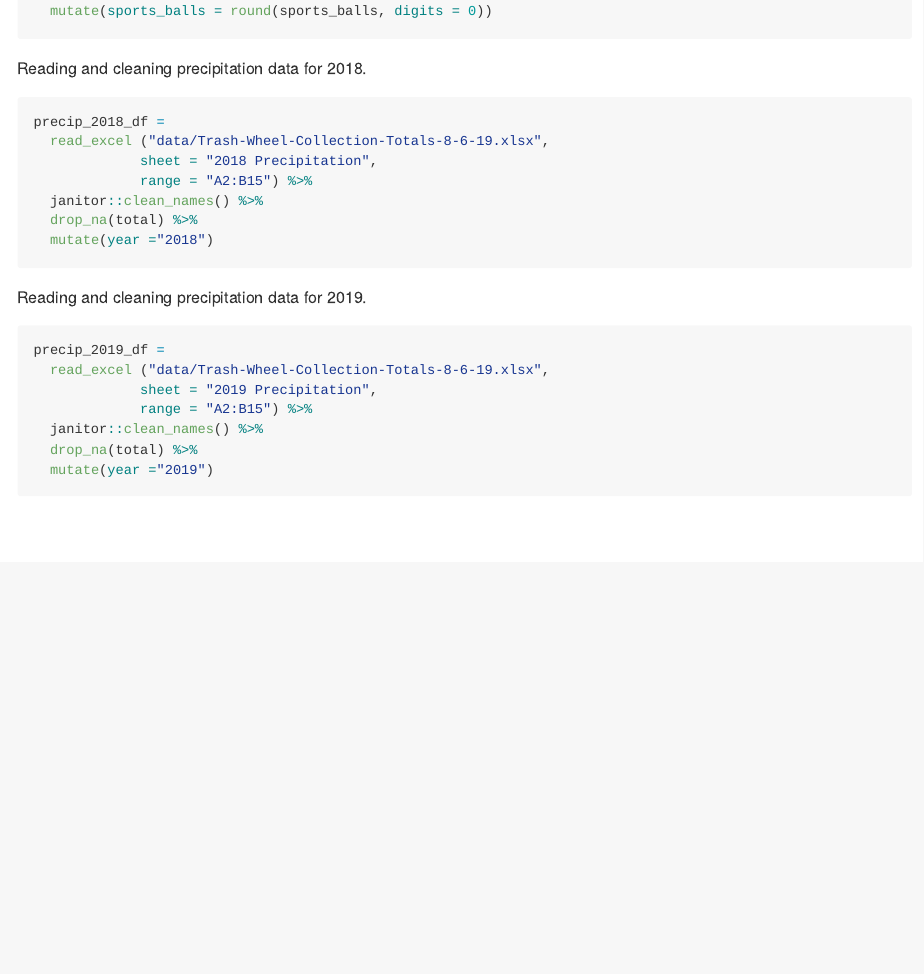
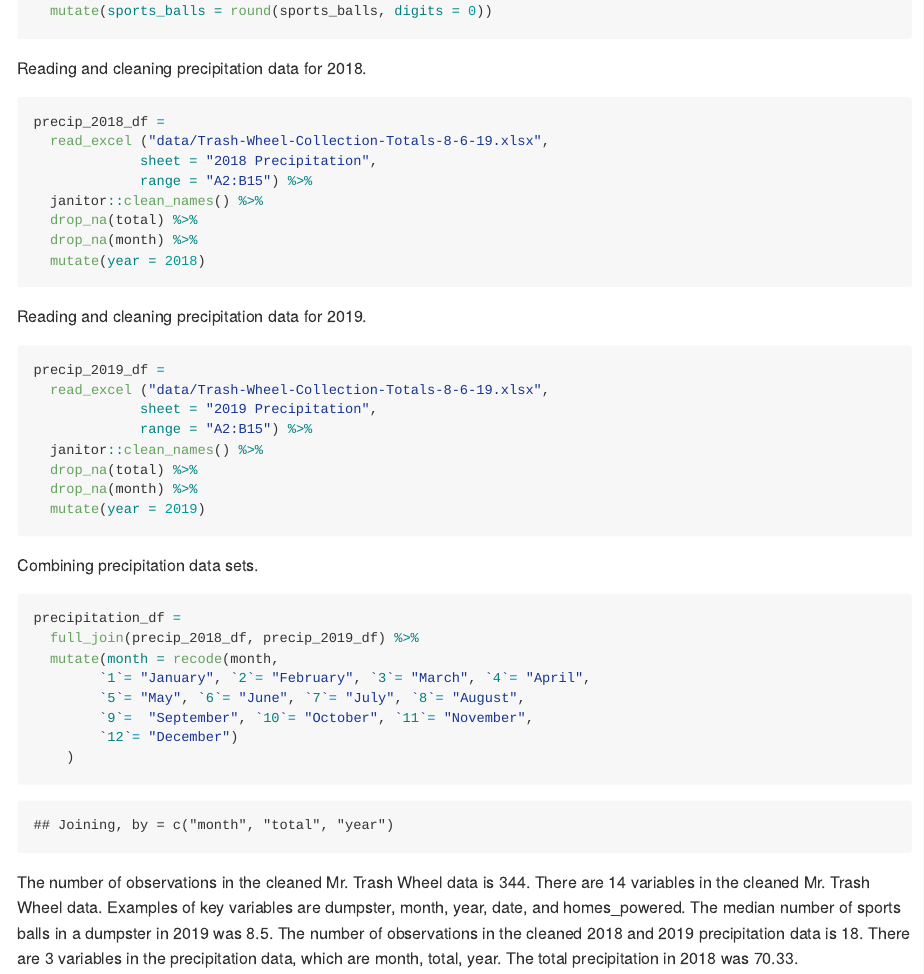
Before and after one commit to lccohen/p8105_hw2_lcc2181, an R Markdown document (p8105_hw2_lcc2181.Rmd): the page in a window 1100 px wide, from 350 px down. The pictures show the output file p8105_hw2_lcc2181.md that the author committed with the source, drawn offline in the style of GitHub.

Commit message:
combining precipiation datasets and writing paragraph about data

````diff
--- a/p8105_hw2_lcc2181.Rmd
+++ b/p8105_hw2_lcc2181.Rmd
@@ -31,7 +31,8 @@ precip_2018_df =
              range = "A2:B15") %>%
   janitor::clean_names() %>%
   drop_na(total) %>%
-  mutate(year ="2018")
+  drop_na(month) %>%
+  mutate(year = 2018)
 
 ```
 
@@ -44,5 +45,21 @@ precip_2019_df =
              range = "A2:B15") %>%
   janitor::clean_names() %>%
   drop_na(total) %>%
-  mutate(year ="2019")
+  drop_na(month) %>%
+  mutate(year = 2019)
 ```
+
+Combining precipitation data sets.
+
+```{r}
+precipitation_df =
+  full_join(precip_2018_df, precip_2019_df) %>%
+  mutate(month = recode(month,
+        `1`= "January", `2`= "February", `3`= "March", `4`= "April",
+        `5`= "May", `6`= "June", `7`= "July", `8`= "August",
+        `9`=  "September", `10`= "October", `11`= "November",
+        `12`= "December")
+    )
+```
+
+The number of observations in the cleaned Mr. Trash Wheel data is `r nrow(trash_wheel_df)`. There are `r ncol(trash_wheel_df)` variables in the cleaned Mr. Trash Wheel data. Examples of key variables are dumpster, month, year, date, and homes_powered. The median number of sports balls in a dumpster in 2019 was `r median(pull(filter(trash_wheel_df, year == 2019), sports_balls))`. The number of observations in the cleaned 2018 and 2019 precipitation data is `r nrow(precipitation_df)`. There are `r ncol(precipitation_df)` variables in the precipitation data, which are `r names(precipitation_df)`. The total precipitation in 2018 was `r sum(pull(filter(precipitation_df, year == 2018), total))`.
````
Also changed, not shown: p8105_hw2_lcc2181.md.
